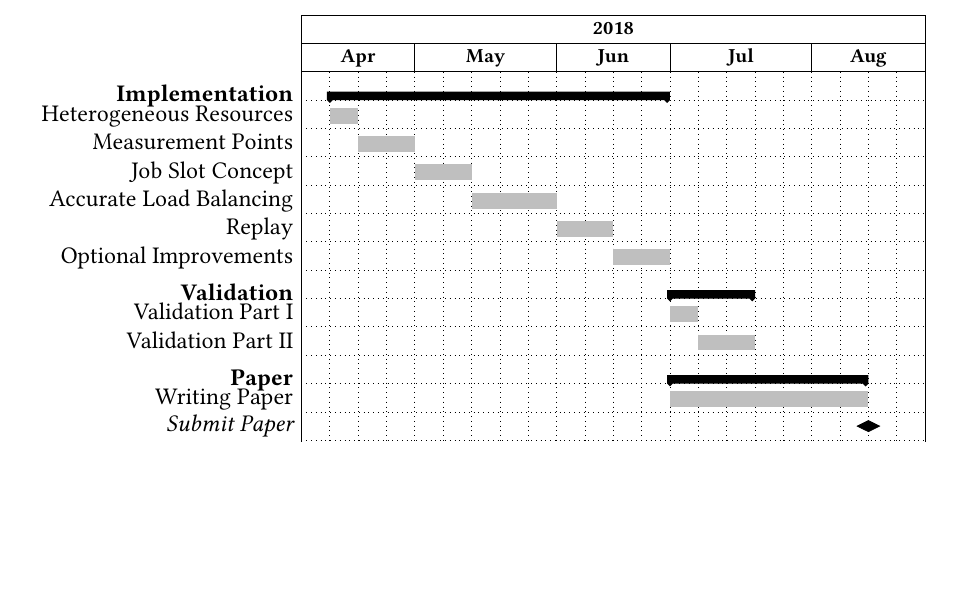
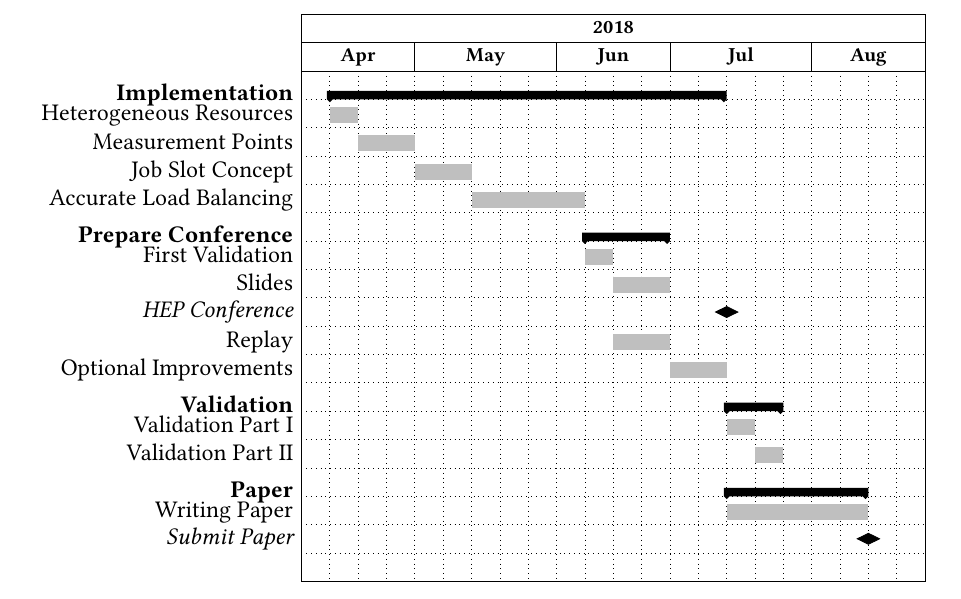
Before and after one commit to PatFirn/wlcg-loadbalancing, a LaTeX thesis (paper/projekt-antrag/project-antrag.tex, which reads paper/projekt-antrag/sections/content.tex): part of page 13 of 18, cut so that both start at the same text, the shorter picture padded with empty space. Compiled offline with pdfLaTeX.

Commit message:
Update timeplan

```diff
--- a/paper/projekt-antrag/sections/content.tex
+++ b/paper/projekt-antrag/sections/content.tex
@@ -241,23 +241,30 @@ inline]{1}{22}
 
 % Setting group if any
 
-\ganttgroup[inline=false]{Implementation}{2}{13} \\
+\ganttgroup[inline=false]{Implementation}{2}{15} \\
 
 \ganttbar[inline=false]{Heterogeneous Resources}{2}{2}\\
 \ganttbar[inline=false]{Measurement Points}{3}{4} \\
 \ganttbar[inline=false]{Job Slot Concept}{5}{6} \\
-\ganttbar[inline=false]{Accurate Load Balancing}{7}{9} \\
-\ganttbar[inline=false]{Replay}{10}{11} \\
-\ganttbar[inline=false]{Optional Improvements}{12}{13} \\
+\ganttbar[inline=false]{Accurate Load Balancing}{7}{10} \\
+\ganttgroup[inline=false]{Prepare Conference}{11}{13} \\
+\ganttbar[inline=false]{First Validation}{11}{11} \\
+\ganttbar[inline=false]{Slides}{12}{13} \\
+\ganttmilestone[inline=false]{HEP Conference}{15} \\
+\ganttbar[inline=false]{Replay}{12}{13} \\
 
-\ganttgroup[inline=false]{Validation}{14}{16} \\
-\ganttbar[inline=false]{Validation Part I}{14}{14} \\
-\ganttbar[inline=false]{Validation Part II}{15}{16} \\
+\ganttbar[inline=false]{Optional Improvements}{14}{15} \\
 
 
 
-\ganttgroup[inline=false]{Paper}{14}{20} \\
-\ganttbar[inline=false]{Writing Paper}{14}{20} \\
+\ganttgroup[inline=false]{Validation}{16}{17} \\
+\ganttbar[inline=false]{Validation Part I}{16}{16} \\
+\ganttbar[inline=false]{Validation Part II}{17}{17} \\
+
+
+
+\ganttgroup[inline=false]{Paper}{16}{20} \\
+\ganttbar[inline=false]{Writing Paper}{16}{20} \\
 \ganttmilestone[inline=false]{Submit Paper}{20} \\
 
 \end{ganttchart}
```
Also changed, not shown: paper/projekt-antrag/project-antrag.pdf.
